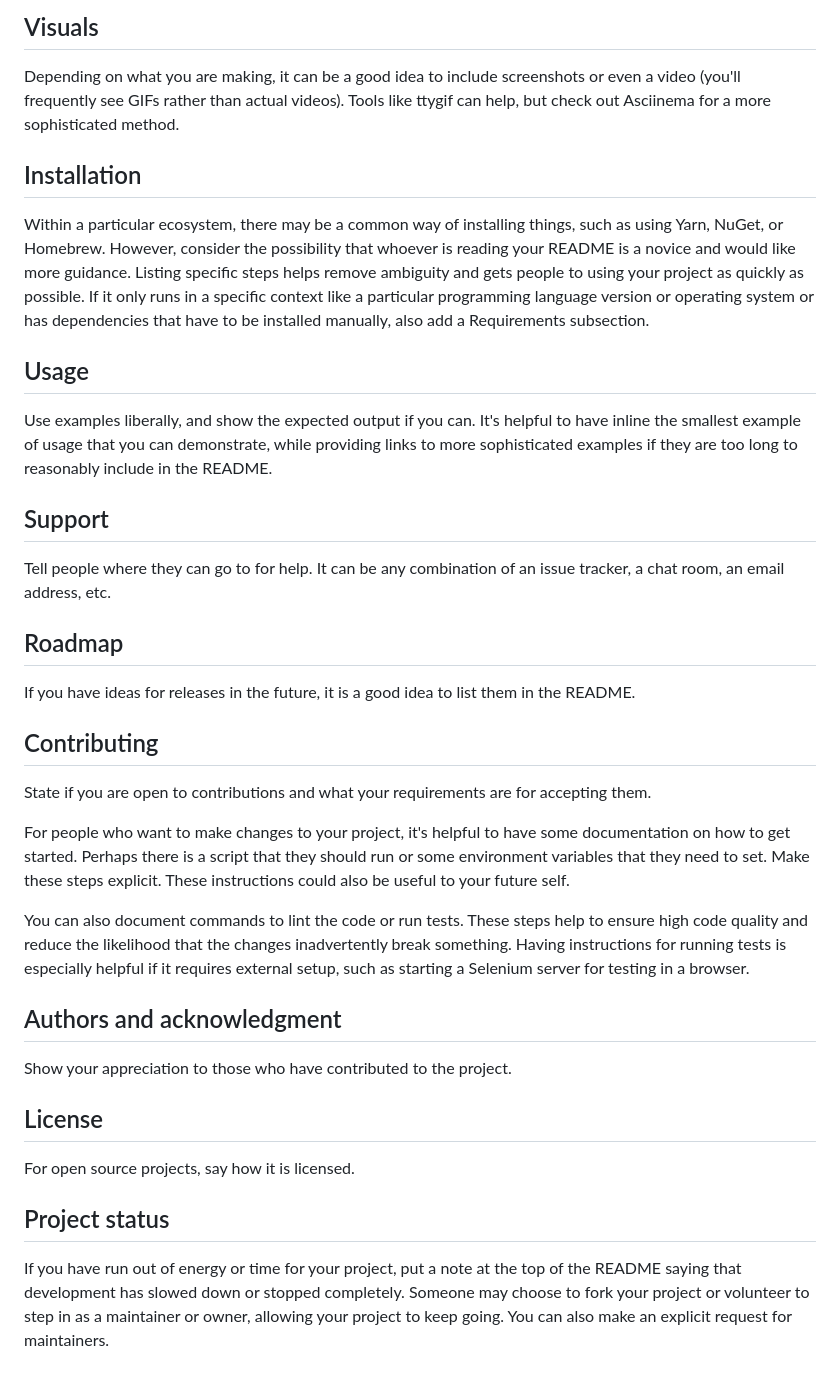
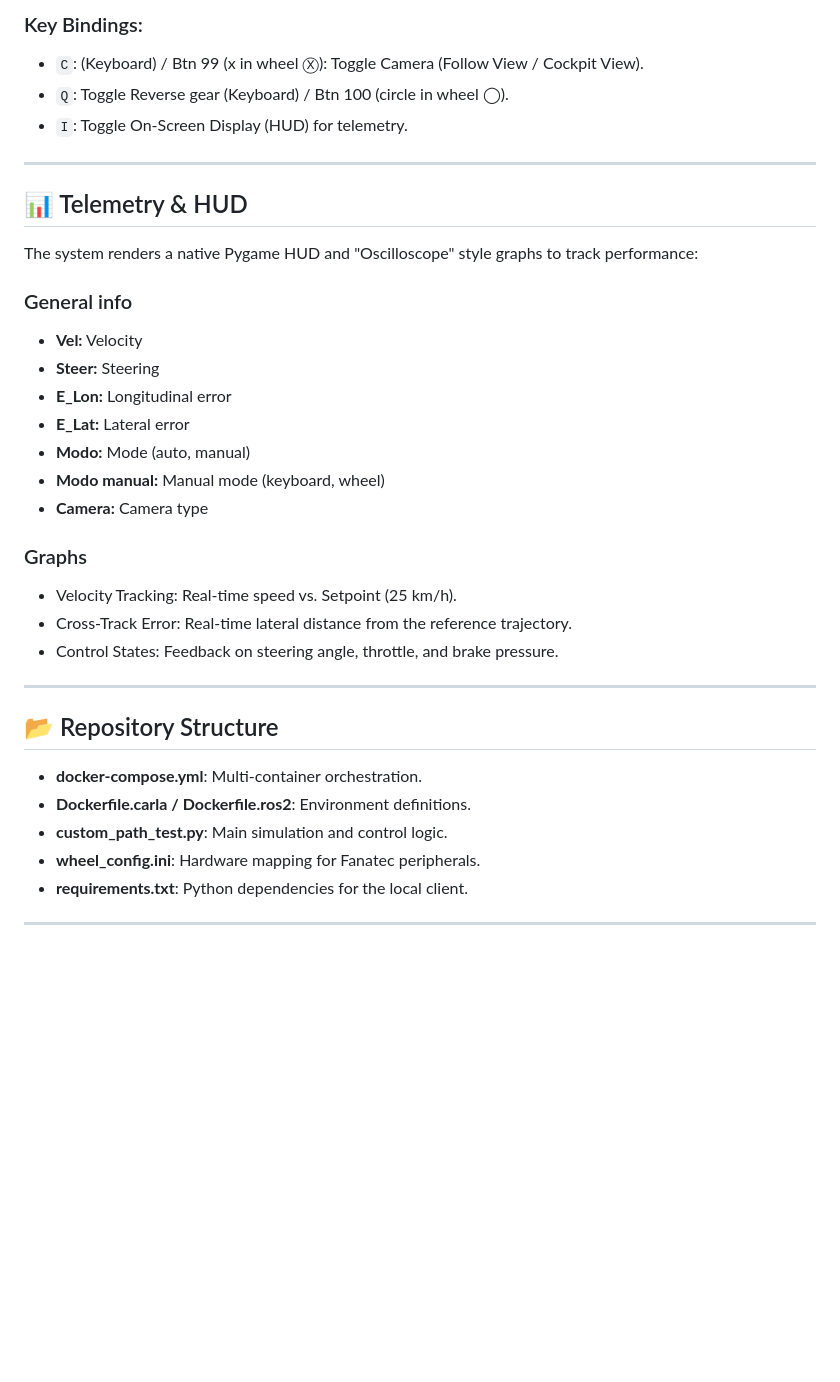
Before and after one commit to valfaroc/nexus_framework, a Markdown page: README.md, the part around one of its changes. GitHub-like rendering; blank space fills up the shorter version.

Commit message:
chore: update readme

```diff
--- a/README.md
+++ b/README.md
@@ -63,31 +80,35 @@ On some READMEs, you may see small images that convey metadata, such as whether
 
-## Visuals
-Depending on what you are making, it can be a good idea to include screenshots or even a video (you'll frequently see GIFs rather than actual videos). Tools like ttygif can help, but check out Asciinema for a more sophisticated method.
+### Key Bindings:
+* `C`: (Keyboard) / Btn 99 (x in wheel Ⓧ): Toggle Camera (Follow View / Cockpit View).
+* `Q`: Toggle Reverse gear (Keyboard) / Btn 100 (circle in wheel ◯).
+* `I`: Toggle On-Screen Display (HUD) for telemetry.
 
-## Installation
-Within a particular ecosystem, there may be a common way of installing things, such as using Yarn, NuGet, or Homebrew. However, consider the possibility that whoever is reading your README is a novice and would like more guidance. Listing specific steps helps remove ambiguity and gets people to using your project as quickly as possible. If it only runs in a specific context like a particular programming language version or operating system or has dependencies that have to be installed manually, also add a Requirements subsection.
+---
 
-## Usage
-Use examples liberally, and show the expected output if you can. It's helpful to have inline the smallest example of usage that you can demonstrate, while providing links to more sophisticated examples if they are too long to reasonably include in the README.
+## 📊 Telemetry & HUD
+The system renders a native Pygame HUD and "Oscilloscope" style graphs to track performance:
 
-## Support
-Tell people where they can go to for help. It can be any combination of an issue tracker, a chat room, an email address, etc.
+### General info
+* **Vel:** Velocity
+* **Steer:** Steering
+* **E_Lon:** Longitudinal error
+* **E_Lat:** Lateral error
+* **Modo:** Mode (auto, manual)
+* **Modo manual:** Manual mode (keyboard, wheel)
+* **Camera:** Camera type
 
-## Roadmap
-If you have ideas for releases in the future, it is a good idea to list them in the README.
+### Graphs
+* Velocity Tracking: Real-time speed vs. Setpoint (25 km/h).
+* Cross-Track Error: Real-time lateral distance from the reference trajectory.
+* Control States: Feedback on steering angle, throttle, and brake pressure.
 
-## Contributing
-State if you are open to contributions and what your requirements are for accepting them.
+---
 
-For people who want to make changes to your project, it's helpful to have some documentation on how to get started. Perhaps there is a script that they should run or some environment variables that they need to set. Make these steps explicit. These instructions could also be useful to your future self.
+## 📂 Repository Structure
+* **docker-compose.yml**: Multi-container orchestration.
+* **Dockerfile.carla / Dockerfile.ros2**: Environment definitions.
+* **custom_path_test.py**: Main simulation and control logic.
+* **wheel_config.ini**: Hardware mapping for Fanatec peripherals.
+* **requirements.txt**: Python dependencies for the local client.
 
-You can also document commands to lint the code or run tests. These steps help to ensure high code quality and reduce the likelihood that the changes inadvertently break something. Having instructions for running tests is especially helpful if it requires external setup, such as starting a Selenium server for testing in a browser.
-
-## Authors and acknowledgment
-Show your appreciation to those who have contributed to the project.
-
-## License
-For open source projects, say how it is licensed.
-
-## Project status
-If you have run out of energy or time for your project, put a note at the top of the README saying that development has slowed down or stopped completely. Someone may choose to fork your project or volunteer to step in as a maintainer or owner, allowing your project to keep going. You can also make an explicit request for maintainers.
+---
```
Also changed, not shown: other parts of README.md (+55 -38 lines).
